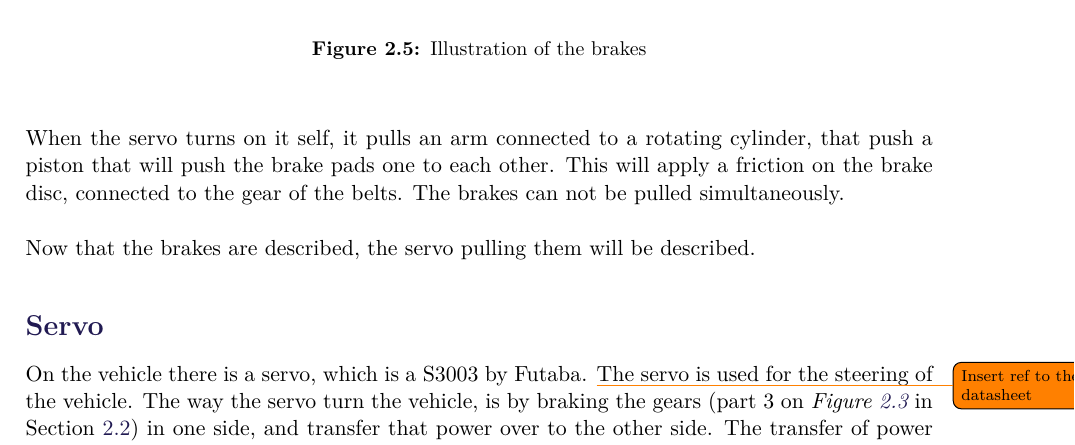
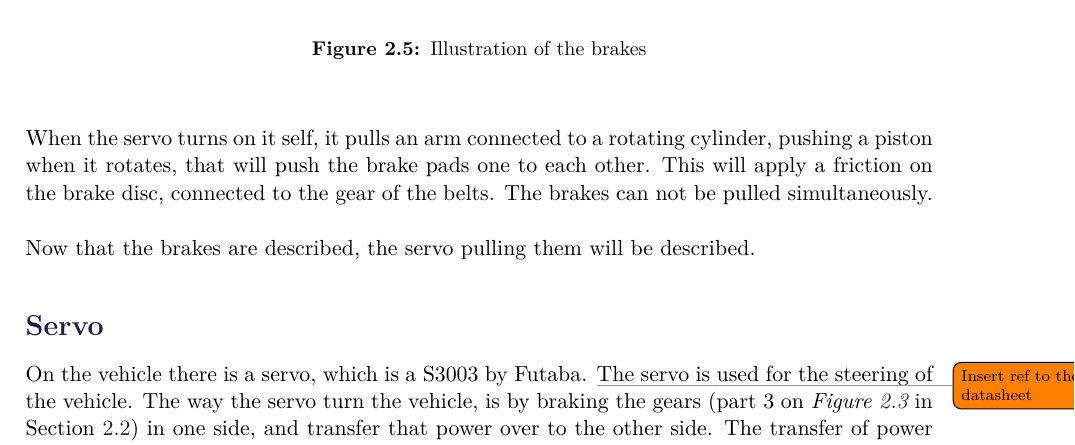
Before and after one commit to AodhAnd/eit-p5-lm-report, a LaTeX thesis (main.tex, which reads Chapters/Chapter2/Brakes.tex): part of page 18 of 79, cut so that both start at the same text. Compiled offline with pdfLaTeX.

Commit message:
rephrased the explanatioin of the picture

```diff
--- a/Chapters/Chapter2/Brakes.tex
+++ b/Chapters/Chapter2/Brakes.tex
@@ -9,6 +9,6 @@ The vehicle is turning by pulling the brakes, to slow down one side of the belts
 	\label{Brakes}
 \end{figure}
 
-When the servo turns on it self, it pulls an arm connected to a rotating cylinder, that push a piston that will push the brake pads one to each other. This will apply a friction on the brake disc, connected to the gear of the belts. The brakes can not be pulled simultaneously.
+When the servo turns on it self, it pulls an arm connected to a rotating cylinder, pushing a piston when it rotates, that will push the brake pads one to each other. This will apply a friction on the brake disc, connected to the gear of the belts. The brakes can not be pulled simultaneously.
 
 Now that the brakes are described, the servo pulling them will be described.
```
